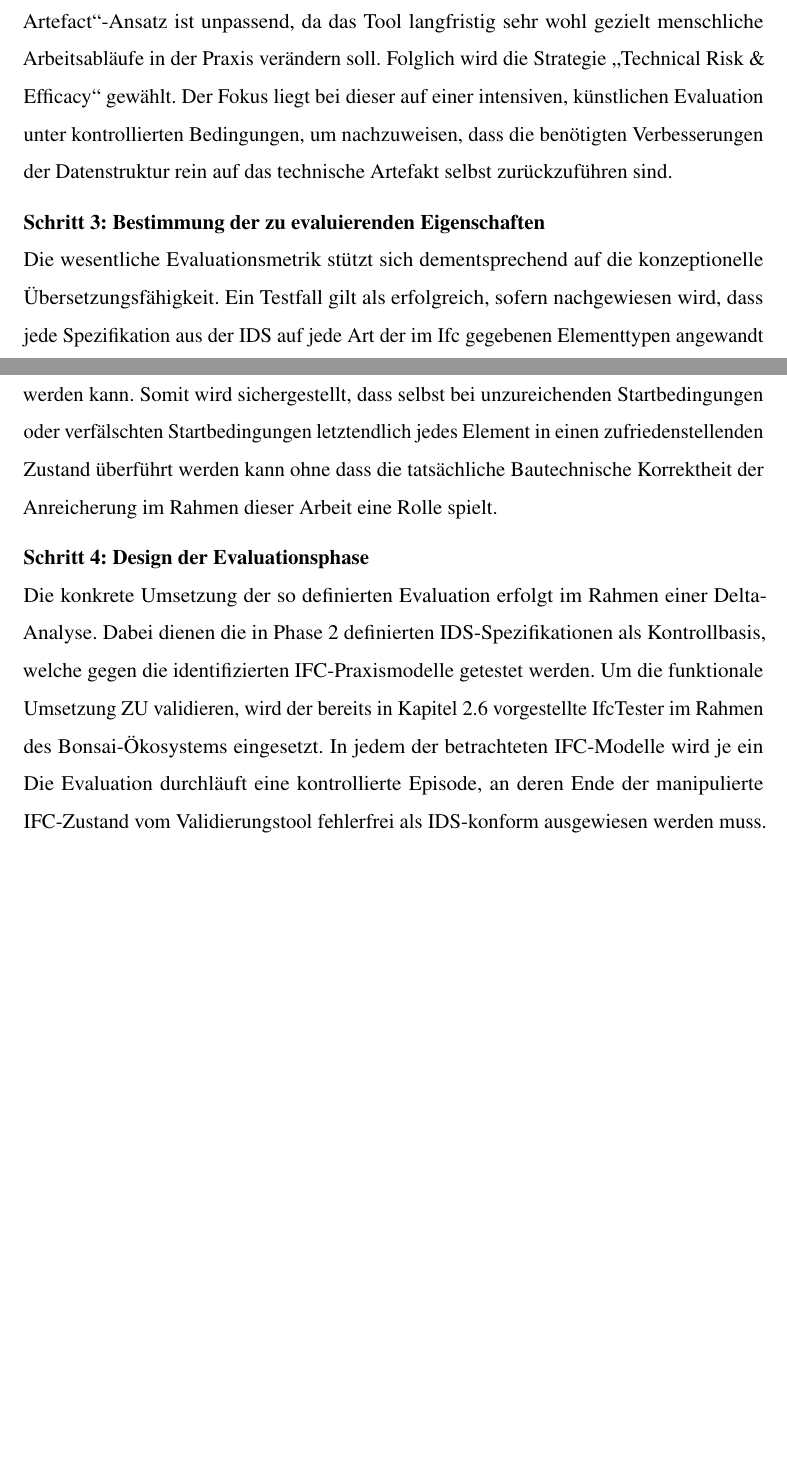
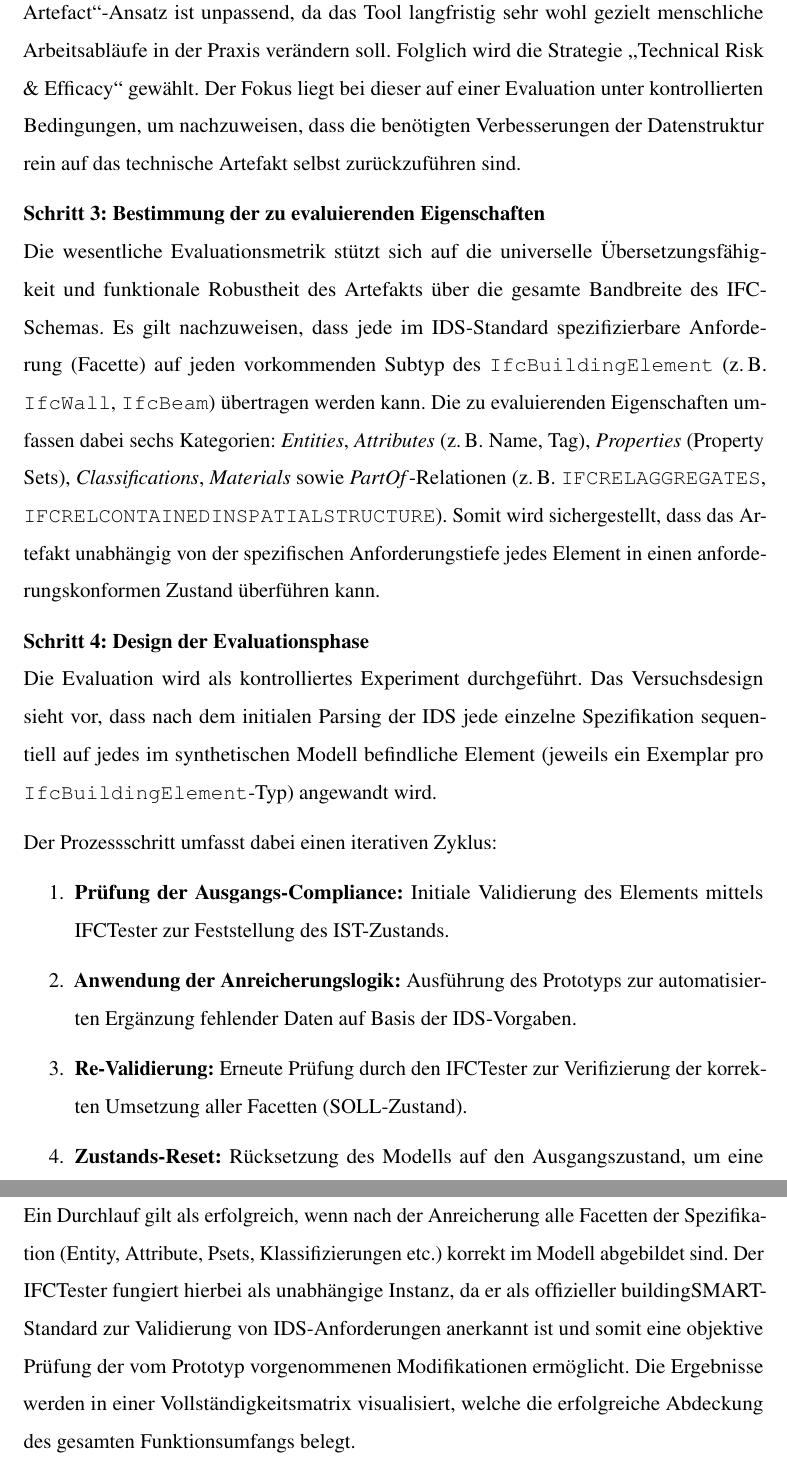
Before and after one commit to gernotluidolt/Bachelorarbeit, a LaTeX thesis (Thesis_Disposition_LaTeX/Thesis.tex, which reads Thesis_Disposition_LaTeX/thesis_chapters/03_forschungsmethodik.tex): two parts of pages 11 and 12 of 18 before the commit and two parts of pages 12 and 13 of 19 after it, joined at a grey line, cut so that both start at the same text, the shorter picture padded with empty space. Compiled offline with pdfLaTeX; a LaTeX package or settings file that is missing is left out.

Commit message:
methodik "done"

```diff
--- a/Thesis_Disposition_LaTeX/Thesis.tex
+++ b/Thesis_Disposition_LaTeX/Thesis.tex
@@ -37,6 +37,7 @@
 \newacronym{ifc}{IFC}{Industry Foundation Classes}
 \newacronym{dsr}{DSR}{Design Science Research}
 \newacronym{feds}{FEDS}{Framework for Evaluation in Design Science}
+\usepackage{enumitem}
 
 %%%%%%%%%%%%%%%%%%%%%%%%%% Document %%%%%%%%%%%%%%%%%%%%%%%%%%%%%%%%%%%%%%%
 \begin{document}
--- a/Thesis_Disposition_LaTeX/thesis_chapters/03_forschungsmethodik.tex
+++ b/Thesis_Disposition_LaTeX/thesis_chapters/03_forschungsmethodik.tex
@@ -64,47 +92,43 @@ Entwicklungsphase noch nicht auf reale Nutzerakzeptanz und Usability für Endanw
 ist unpassend, da das Tool langfristig sehr wohl gezielt menschliche Arbeitsabläufe
 in der Praxis verändern soll.
 Folglich wird die Strategie \glqq Technical Risk \& Efficacy\grqq{} gewählt.
-Der Fokus liegt bei dieser auf einer intensiven, künstlichen Evaluation unter
+Der Fokus liegt bei dieser auf einer Evaluation unter
 kontrollierten Bedingungen, um nachzuweisen, dass die benötigten Verbesserungen der
 Datenstruktur rein auf das technische Artefakt selbst zurückzuführen sind.
 
-\textbf{Schritt 3: Bestimmung der zu evaluierenden Eigenschaften} \\
-Die wesentliche Evaluationsmetrik stützt sich dementsprechend auf die konzeptionelle
-Übersetzungsfähigkeit. Ein Testfall gilt als erfolgreich, sofern nachgewiesen wird,
-dass jede Spezifikation aus der IDS auf jede Art der im Ifc gegebenen Elementtypen
-angewandt werden kann. Somit wird sichergestellt, dass selbst bei unzureichenden Startbedingungen oder
-verfälschten Startbedingungen letztendlich jedes Element in einen zufriedenstellenden
-Zustand überführt werden kann ohne dass die tatsächliche Bautechnische Korrektheit
-der Anreicherung im Rahmen dieser Arbeit eine Rolle spielt.
+\textbf{Schritt~3: Bestimmung der zu evaluierenden Eigenschaften} \\
+Die wesentliche Evaluationsmetrik stützt sich auf die universelle Übersetzungsfähigkeit
+und funktionale Robustheit des Artefakts über die gesamte Bandbreite des \gls{ifc}-Schemas.
+Es gilt nachzuweisen, dass jede im \gls{ids}-Standard spezifizierbare Anforderung (Facette)
+auf jeden vorkommenden Subtyp des \texttt{IfcBuildingElement} (z.\,B. \texttt{IfcWall},
+\texttt{IfcBeam}) übertragen werden kann. Die zu evaluierenden Eigenschaften umfassen dabei
+sechs Kategorien: \textit{Entities}, \textit{Attributes} (z.\,B. Name, Tag),
+\textit{Properties} (Property Sets), \textit{Classifications}, \textit{Materials}
+sowie \textit{PartOf}-Relationen (z.\,B. \texttt{IFCRELAGGREGATES},
+\texttt{IFCRELCONTAINEDINSPATIALSTRUCTURE}). Somit wird sichergestellt, dass das Artefakt
+unabhängig von der spezifischen Anforderungstiefe jedes Element in einen
+anforderungskonformen Zustand überführen kann.
 
-\textbf{Schritt 4: Design der Evaluationsphase} \\
-Die konkrete Umsetzung der so definierten Evaluation erfolgt im Rahmen einer
-Delta-Analyse. Dabei dienen die in Phase 2 definierten \gls{ids}-Spezifikationen als
-Kontrollbasis, welche gegen die identifizierten \gls{ifc}-Praxismodelle getestet
-werden. Um die funktionale Umsetzung ZU validieren, wird der bereits in Kapitel
-\ref{subsec:ifcopenshell} vorgestellte IfcTester im Rahmen des Bonsai-Ökosystems
-eingesetzt.
-In jedem der betrachteten \gls{ifc}-Modelle wird je ein
-Die Evaluation durchläuft eine kontrollierte Episode, an deren Ende der
-manipulierte \gls{ifc}-Zustand vom Validierungstool fehlerfrei als \gls{ids}-konform
-ausgewiesen werden muss.
+\textbf{Schritt~4: Design der Evaluationsphase} \\
+Die Evaluation wird als kontrolliertes Experiment durchgeführt. Das Versuchsdesign
+sieht vor, dass nach dem initialen Parsing der \gls{ids} jede einzelne Spezifikation
+sequentiell auf jedes im synthetischen Modell befindliche Element (jeweils ein
+Exemplar pro \texttt{IfcBuildingElement}-Typ) angewandt wird.
 
+Der Prozessschritt umfasst dabei einen iterativen Zyklus:
 
-%%%
+\begin{enumerate}
+    \item \textbf{Prüfung der Ausgangs-Compliance:} Initiale Validierung des Elements mittels \gls{ifc}Tester zur Feststellung des IST-Zustands.
+    \item \textbf{Anwendung der Anreicherungslogik:} Ausführung des Prototyps zur automatisierten Ergänzung fehlender Daten auf Basis der \gls{ids}-Vorgaben.
+    \item \textbf{Re-Validierung:} Erneute Prüfung durch den \gls{ifc}Tester zur Verifizierung der korrekten Umsetzung aller Facetten (SOLL-Zustand).
+    \item \textbf{Zustands-Reset:} Rücksetzung des Modells auf den Ausgangszustand, um eine isolierte Betrachtung des nächsten Testfalls zu garantieren.
+\end{enumerate}
 
-%Die Evaluation wird nach dem „Framework for Evaluation in Design Science“ (FEDS) gestaltet. Um den Fokus auf die technische Machbarkeit des Prototyps zu legen, wird die Strategie \glqq Technical Risk \& Efficacy\grqq{} gewählt. Diese Strategie ist darauf ausgerichtet, die technische Wirksamkeit eines Artefakts unter kontrollierten Bedingungen nachzuweisen, um Designentscheidungen zu validieren \cite{venable2016feds}.
-
-%Das Hauptrisiko der vorliegenden Arbeit liegt in der Komplexität der \gls{ids}-Interpretation sowie der algorithmisch korrekten Manipulation des \gls{ifc}-Modells. Die Evaluation prüft daher die \gls{ids}-Konformität als primäres Erfolgskriterium. Die zur Anforderungsdefinition genutzten \gls{ids}-Dateien werden nun als Validierungsgrundlage gegen drei \gls{ifc}-Modelle aus der Baupraxis getestet.
-
-%Um eine objektive Prüfung der in Phase 2 festgelegten Ziele zu gewährleisten, wird der bereits in Kapitel \ref{subsec:ifcopenshell} vorgestellte IfcTester als Validierungswerkzeug genutzt. Dabei wird die \gls{ids}-Konformität der Modelle im Rahmen einer Delta-Analyse gegenübergestellt, welche den Zustand der \gls{ifc}-Modelle vor und nach der Bearbeitung vergleicht. Ein Testfall gilt als erfolgreich abgeschlossen, wenn der Prototyp die spezifizierten \gls{ids}-Anforderungen korrekt in die \gls{ifc}-Datei überführt hat und diese im anschließenden Validierungslauf des IfcTesters fehlerfrei als konform bestätigt werden.
-
-% TODO: Was noch fehlt: Begründe kurz, warum die anderen FEDS-Strategien (z. B. Human Risk & Effectiveness) ausscheiden. Argument: Es geht in deiner Bachelorarbeit primär um den Nachweis der technischen Machbarkeit der IDS-IFC-Übersetzung und (noch) nicht darum, wie gut ein Endanwender (z. B. ein Kalkulant) das Tool in seinem Arbeitsalltag bedienen kann (Usability).
-
-% TODO: Metriken definieren: Wie genau wird gemessen? Ist ein Testfall nur bestanden ("Pass") oder nicht bestanden ("Fail")? Oder misst du auch Dinge wie Performance (Dauer des Skripts) oder die Anzahl der erfolgreich angereicherten Attribute in Prozent?
-
-% **Spezifikationen der IDS etwas zweckentfremdet, eher als Pool möglicher Informationsträgern, wobei nicht alle davon in jedem Projekt/jeder Auswertung nötig werden.**
-% **Im Rahmen der Evaluierung wird also nachgewiesen dass jede Spezifikation aus der IDS auf jedes gegebene Element der IFC angewandt werden könnte. Somit wird sichergestellt, dass selbst bei unzureichenden Startbedingungen oder verfälschten Startbedingungen letztendlich jedes Element in einen zufriedenstellenden Zustand überführt werden kann.**
-% 1. Feststellen aller Ausprägungen eines IfcElement allen betrachteten Modellen (z.b. IfcWall, IfcBeam, IfcSlab...)
-% 2. Jede Spezifikation des IDS einmal auf ein Exemplar jedes IfcElement-Types anwenden
-% 3. Learning: wenn aus jede Spezifikation auf jedes Element angewandt werden kann, dann gilt die Annahme, dass jede gewünschte Anreicherungen/Modifikation des Modells möglich ist.
-% 4. Dies wird bewiesen durch den IfcTester. Nach jeder Zuweisung einer Spezifikation auf ein Element wird der IfcTester ausgeführt. Ist der Tester für dieses Element und diese Spezifikation zufridengestellt gibt diese Betrachtung als erfolgreich. Dargestellt wird anschließend eine Matrix mit Zeile IfcElement Typen und Spalte Spezifikationen
+Ein Durchlauf gilt als erfolgreich, wenn nach der Anreicherung alle Facetten der
+Spezifikation (Entity, Attribute, Psets, Klassifizierungen etc.) korrekt im Modell
+abgebildet sind. Der \gls{ifc}Tester fungiert hierbei
+als unabhängige Instanz, da er als offizieller buildingSMART-Standard
+zur Validierung von \gls{ids}-Anforderungen anerkannt ist und somit eine objektive
+Prüfung der vom Prototyp vorgenommenen Modifikationen ermöglicht. Die Ergebnisse
+werden in einer Vollständigkeitsmatrix visualisiert, welche die erfolgreiche
+Abdeckung des gesamten Funktionsumfangs belegt.
```
Also changed, not shown: Thesis_Disposition_LaTeX/thesis_chapters/03_forschungsmethodik.tex (58 more changed lines).
